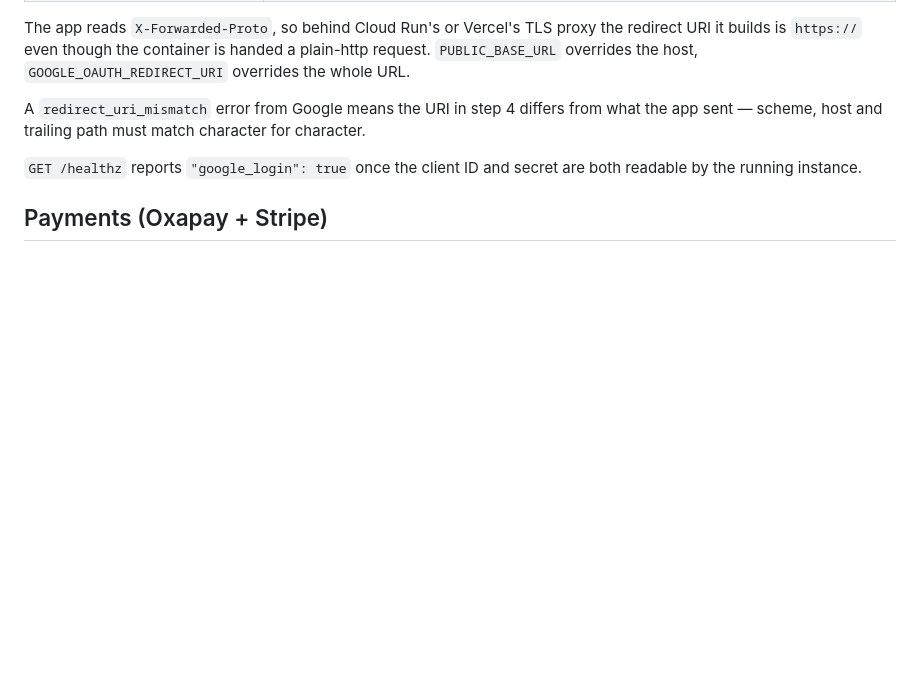
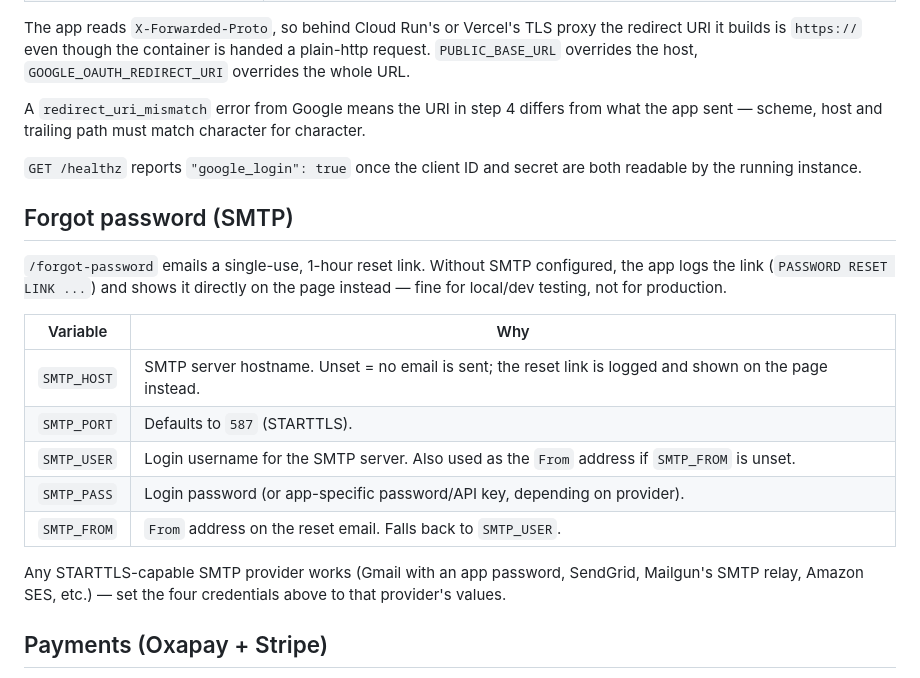
Before and after one commit to Theoduras/ai-model-chat, a Markdown page: DEPLOY.md, the part around the change. GitHub-like rendering; blank space fills up the shorter version.

Commit message:
Document SMTP env vars for forgot-password in DEPLOY.md
Co-Authored-By: Claude Sonnet 5 <noreply@anthropic.com>
Claude-Session: https://claude.ai/code/session_017HxeM4w9rpYpAvpFDPiEQ3

```diff
--- a/DEPLOY.md
+++ b/DEPLOY.md
@@ -271,6 +271,25 @@ for character.
 `GET /healthz` reports `"google_login": true` once the client ID and secret
 are both readable by the running instance.
 
+## Forgot password (SMTP)
+
+`/forgot-password` emails a single-use, 1-hour reset link. Without SMTP
+configured, the app logs the link (`PASSWORD RESET LINK ...`) and shows it
+directly on the page instead — fine for local/dev testing, not for
+production.
+
+| Variable | Why |
+|---|---|
+| `SMTP_HOST` | SMTP server hostname. Unset = no email is sent; the reset link is logged and shown on the page instead. |
+| `SMTP_PORT` | Defaults to `587` (STARTTLS). |
+| `SMTP_USER` | Login username for the SMTP server. Also used as the `From` address if `SMTP_FROM` is unset. |
+| `SMTP_PASS` | Login password (or app-specific password/API key, depending on provider). |
+| `SMTP_FROM` | `From` address on the reset email. Falls back to `SMTP_USER`. |
+
+Any STARTTLS-capable SMTP provider works (Gmail with an app password,
+SendGrid, Mailgun's SMTP relay, Amazon SES, etc.) — set the four
+credentials above to that provider's values.
+
 ## Payments (Oxapay + Stripe)
 
 Plans can be paid in crypto through [Oxapay](https://oxapay.com) or by card
```
